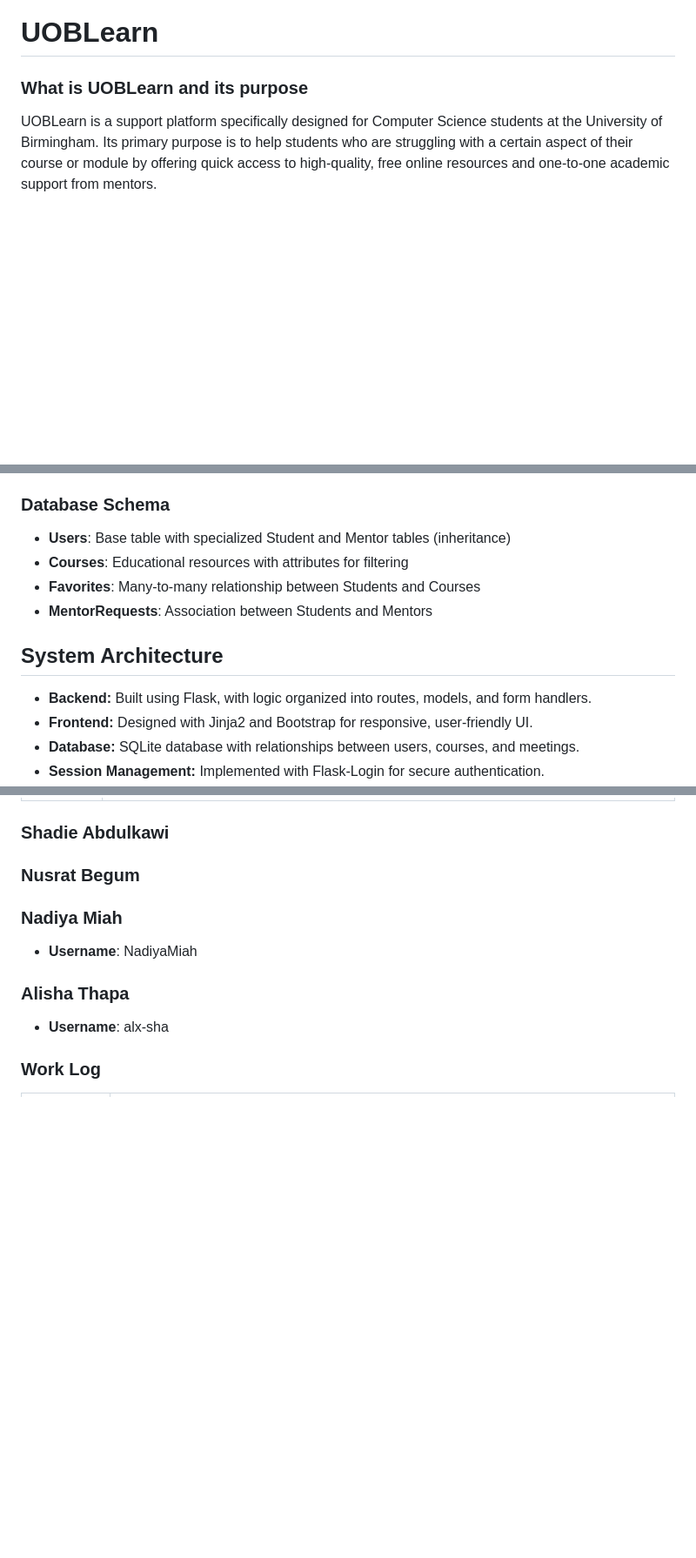
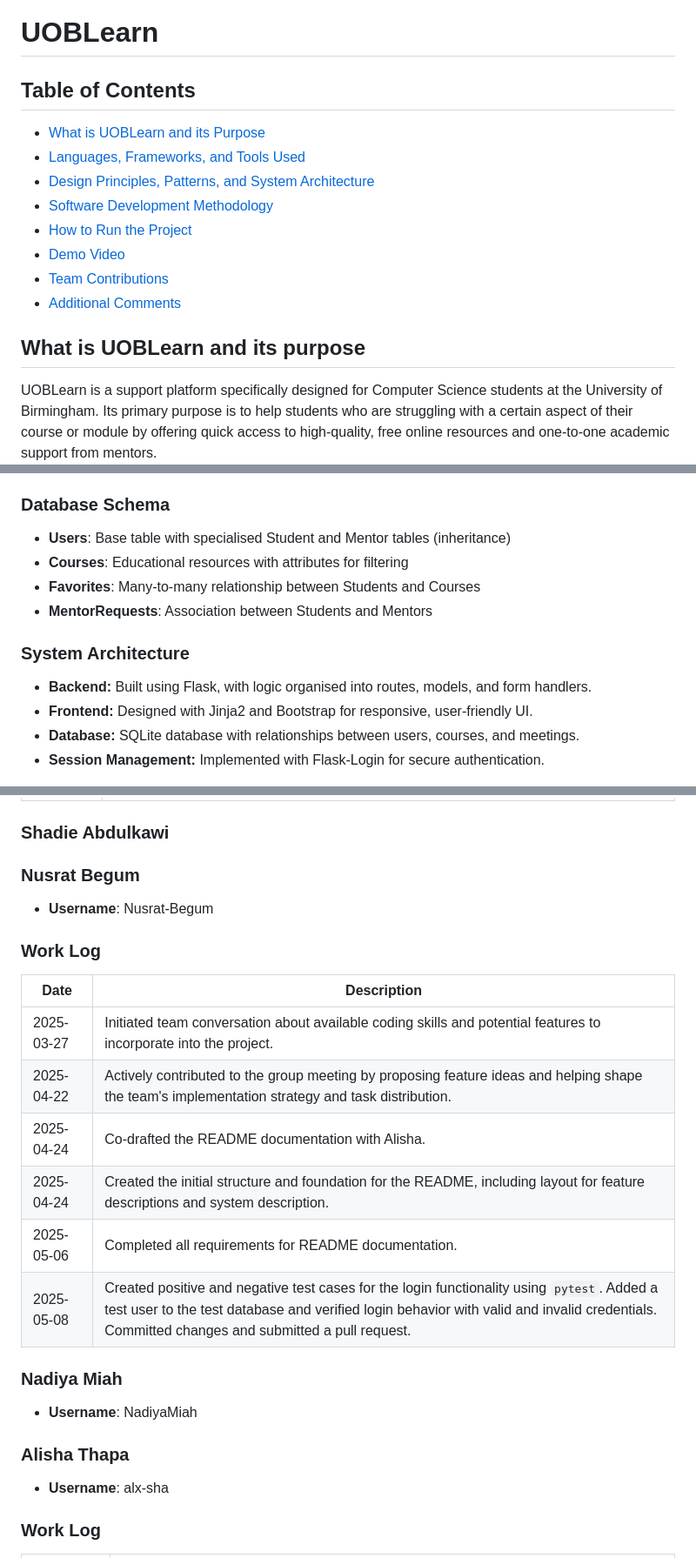
Before and after one commit to Esports-Medusa/UOBLearn, a Markdown page: README.md, 3 parts joined by grey strips. Shown at 87% size. GitHub-like rendering; blank space fills up the shorter version.

```diff
--- a/README.md
+++ b/README.md
@@ -1,6 +1,16 @@
 # UOBLearn
 
-### What is UOBLearn and its purpose
+## Table of Contents
+- [What is UOBLearn and its Purpose](#what-is-uoblearn-and-its-purpose)
+- [Languages, Frameworks, and Tools Used](#languages-frameworks-and-tools-used)
+- [Design Principles, Patterns, and System Architecture](#design-principles-patterns-and-system-architecture)
+- [Software Development Methodology](#software-development-methodology)
+- [How to Run the Project](#how-to-run-the-project)
+- [Demo Video](#demo-video)
+- [Team Contributions](#team-contributions)
+- [Additional Comments](#additional-comments)
+
+## What is UOBLearn and its purpose
 
 UOBLearn is a support platform specifically designed for Computer Science students at the University of Birmingham. Its primary purpose is to help students who are struggling with a certain aspect of their course or module by offering quick access to high-quality, free online resources and one-to-one academic support from mentors.
 
@@ -36,13 +46,13 @@ This prototype demonstrates the fundamental functionality of the UOBLearn platfo
 - **Controllers**: Flask routes handling requests, managing user input and business logic
 
 ### Database Schema
-- **Users**: Base table with specialized Student and Mentor tables (inheritance)
+- **Users**: Base table with specialised Student and Mentor tables (inheritance)
 - **Courses**: Educational resources with attributes for filtering
 - **Favorites**: Many-to-many relationship between Students and Courses
 - **MentorRequests**: Association between Students and Mentors
 
-## System Architecture
-- **Backend:** Built using Flask, with logic organized into routes, models, and form handlers.
+### System Architecture
+- **Backend:** Built using Flask, with logic organised into routes, models, and form handlers.
 - **Frontend:** Designed with Jinja2 and Bootstrap for responsive, user-friendly UI.
 - **Database:** SQLite database with relationships between users, courses, and meetings.
 - **Session Management:** Implemented with Flask-Login for secure authentication.
@@ -294,6 +304,19 @@ The video effectively showcases both the functional features and the technical f
 ### Shadie Abdulkawi
 
 ### Nusrat Begum
+- **Username**: Nusrat-Begum
+
+### Work Log
+
+  | Date       | Description                                                                                                                                                       |
+|------------|-------------------------------------------------------------------------------------------------------------------------------------------------------------------|
+| 2025-03-27 | Initiated team conversation about available coding skills and potential features to incorporate into the project.                                                 |
+| 2025-04-22 | Actively contributed to the group meeting by proposing feature ideas and helping shape the team's implementation strategy and task distribution.                                            |
+| 2025-04-24 | Co-drafted the README documentation with Alisha.                                                                                                                  |
+| 2025-04-24 | Created the initial structure and foundation for the README, including layout for feature descriptions and system description.                                     |
+| 2025-05-06 | Completed all requirements for README documentation.                                                                                                              |
+| 2025-05-08 | Created positive and negative test cases for the login functionality using `pytest`. Added a test user to the test database and verified login behavior with valid and invalid credentials. Committed changes and submitted a pull request. |
+
 
 ### Nadiya Miah
 - **Username**: NadiyaMiah
```
Also changed, not shown: other parts of README.md (+9 -9 lines).
